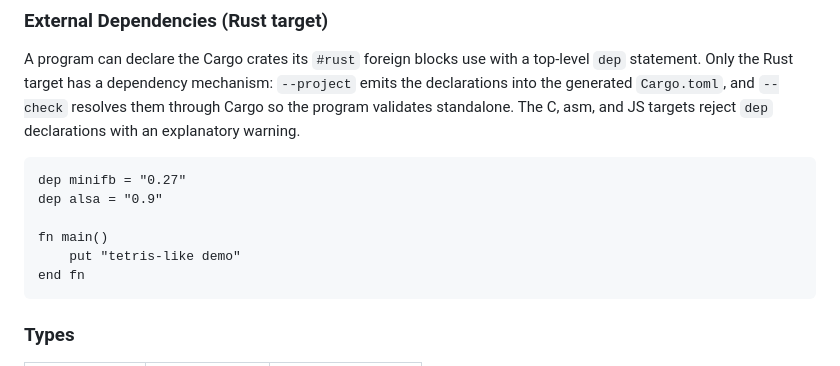
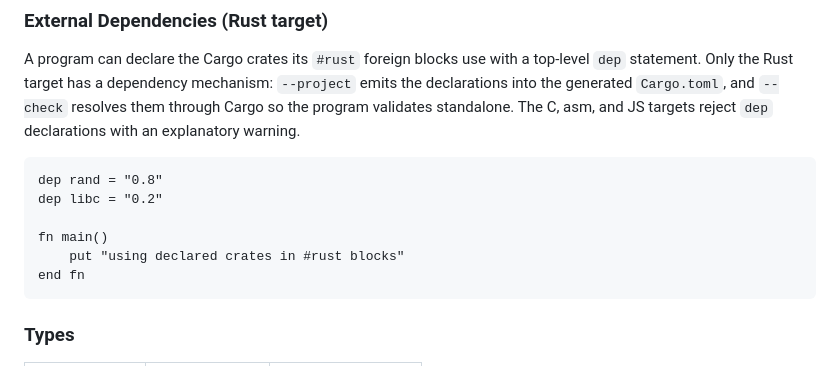
Before and after one commit to aj-nelson-0001/poly, a Markdown page: README.md, the part around the change. GitHub-like rendering.

Commit message:
docs: use pure-Rust crates in the dep-declaration example
The audit runs `poly --check` on complete README examples; an `alsa`
dependency requires system ALSA headers that CI runners lack (alsa-sys
build failure), so the example now uses dependency-light crates.

🤖 Generated with Codebuff
Co-Authored-By: Codebuff <noreply@codebuff.com>

```diff
--- a/README.md
+++ b/README.md
@@ -299,11 +299,11 @@ top-level `dep` statement. Only the Rust target has a dependency mechanism:
 C, asm, and JS targets reject `dep` declarations with an explanatory warning.
 
 ~~~poly
-dep minifb = "0.27"
-dep alsa = "0.9"
+dep rand = "0.8"
+dep libc = "0.2"
 
 fn main()
-    put "tetris-like demo"
+    put "using declared crates in #rust blocks"
 end fn
 ~~~
 
```
